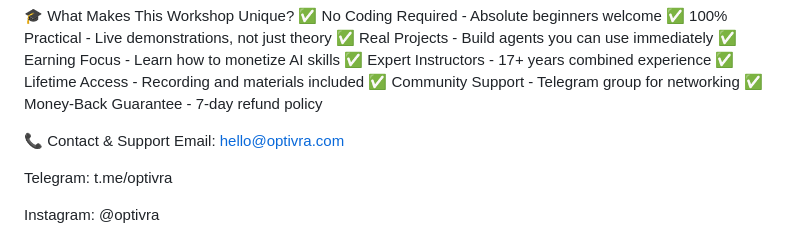
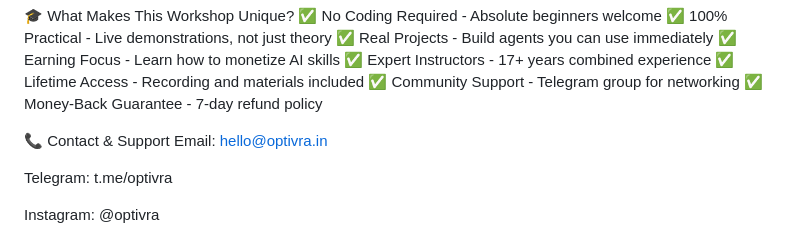
Before and after one commit to shadesvinay01/workshopoptivra, a Markdown page: README.md, the part around the change. Drawn GitHub-style.

```diff
--- a/README.md
+++ b/README.md
@@ -138,7 +138,7 @@ Real-time tracking dashboard
 ✅ Money-Back Guarantee - 7-day refund policy
 
 📞 Contact & Support
-Email: hello@optivra.com
+Email: hello@optivra.in
 
 Telegram: t.me/optivra
 
```
